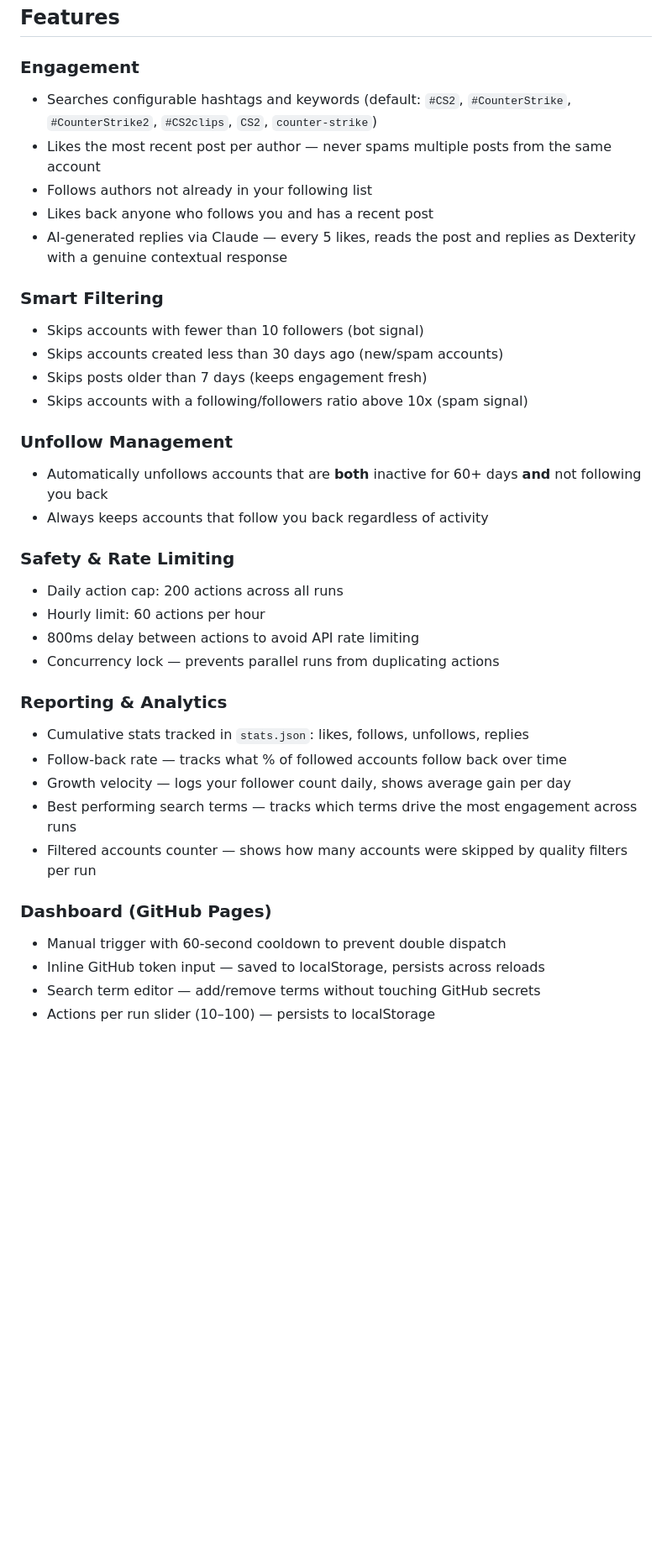
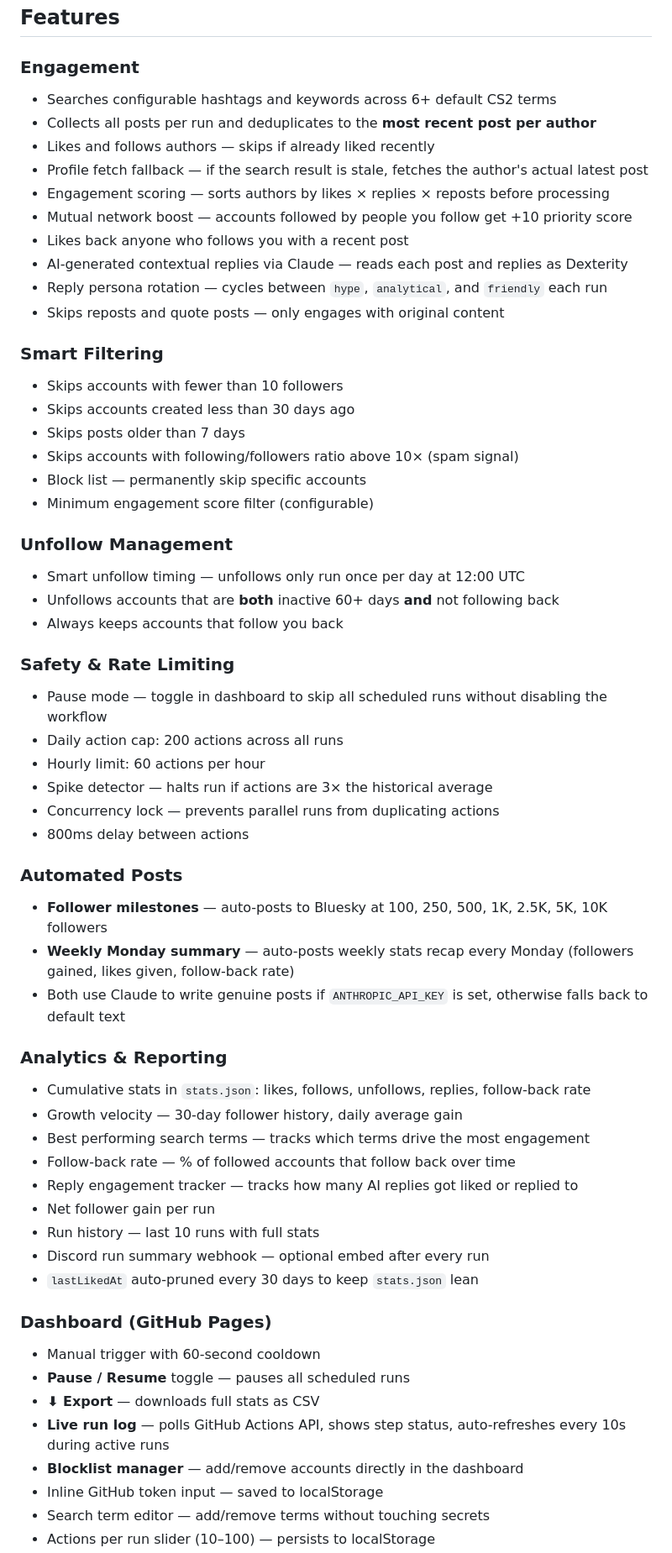
Before and after one commit to DexterityCS/Bluesky-autolike, a Markdown page: README.md, the part around one of its changes. Shown at 84% size. GitHub-like rendering; blank space fills up the shorter version.

```diff
--- a/README.md
+++ b/README.md
@@ -7,37 +7,60 @@ An intelligent GitHub Actions bot that grows your Bluesky presence by engaging w
 ## Features
 
 ### Engagement
-- Searches configurable hashtags and keywords (default: `#CS2`, `#CounterStrike`, `#CounterStrike2`, `#CS2clips`, `CS2`, `counter-strike`)
-- Likes the most recent post per author — never spams multiple posts from the same account
-- Follows authors not already in your following list
-- Likes back anyone who follows you and has a recent post
-- AI-generated replies via Claude — every 5 likes, reads the post and replies as Dexterity with a genuine contextual response
+- Searches configurable hashtags and keywords across 6+ default CS2 terms
+- Collects all posts per run and deduplicates to the **most recent post per author**
+- Likes and follows authors — skips if already liked recently
+- Profile fetch fallback — if the search result is stale, fetches the author's actual latest post
+- Engagement scoring — sorts authors by likes × replies × reposts before processing
+- Mutual network boost — accounts followed by people you follow get +10 priority score
+- Likes back anyone who follows you with a recent post
+- AI-generated contextual replies via Claude — reads each post and replies as Dexterity
+- Reply persona rotation — cycles between `hype`, `analytical`, and `friendly` each run
+- Skips reposts and quote posts — only engages with original content
 
 ### Smart Filtering
-- Skips accounts with fewer than 10 followers (bot signal)
-- Skips accounts created less than 30 days ago (new/spam accounts)
-- Skips posts older than 7 days (keeps engagement fresh)
-- Skips accounts with a following/followers ratio above 10x (spam signal)
+- Skips accounts with fewer than 10 followers
+- Skips accounts created less than 30 days ago
+- Skips posts older than 7 days
+- Skips accounts with following/followers ratio above 10× (spam signal)
+- Block list — permanently skip specific accounts
+- Minimum engagement score filter (configurable)
 
 ### Unfollow Management
-- Automatically unfollows accounts that are **both** inactive for 60+ days **and** not following you back
-- Always keeps accounts that follow you back regardless of activity
+- Smart unfollow timing — unfollows only run once per day at 12:00 UTC
+- Unfollows accounts that are **both** inactive 60+ days **and** not following back
+- Always keeps accounts that follow you back
 
 ### Safety & Rate Limiting
+- Pause mode — toggle in dashboard to skip all scheduled runs without disabling the workflow
 - Daily action cap: 200 actions across all runs
 - Hourly limit: 60 actions per hour
-- 800ms delay between actions to avoid API rate limiting
+- Spike detector — halts run if actions are 3× the historical average
 - Concurrency lock — prevents parallel runs from duplicating actions
+- 800ms delay between actions
 
-### Reporting & Analytics
-- Cumulative stats tracked in `stats.json`: likes, follows, unfollows, replies
-- Follow-back rate — tracks what % of followed accounts follow back over time
-- Growth velocity — logs your follower count daily, shows average gain per day
-- Best performing search terms — tracks which terms drive the most engagement across runs
-- Filtered accounts counter — shows how many accounts were skipped by quality filters per run
+### Automated Posts
+- **Follower milestones** — auto-posts to Bluesky at 100, 250, 500, 1K, 2.5K, 5K, 10K followers
+- **Weekly Monday summary** — auto-posts weekly stats recap every Monday (followers gained, likes given, follow-back rate)
+- Both use Claude to write genuine posts if `ANTHROPIC_API_KEY` is set, otherwise falls back to default text
+
+### Analytics & Reporting
+- Cumulative stats in `stats.json`: likes, follows, unfollows, replies, follow-back rate
+- Growth velocity — 30-day follower history, daily average gain
+- Best performing search terms — tracks which terms drive the most engagement
+- Follow-back rate — % of followed accounts that follow back over time
+- Reply engagement tracker — tracks how many AI replies got liked or replied to
+- Net follower gain per run
+- Run history — last 10 runs with full stats
+- Discord run summary webhook — optional embed after every run
+- `lastLikedAt` auto-pruned every 30 days to keep `stats.json` lean
 
 ### Dashboard (GitHub Pages)
-- Manual trigger with 60-second cooldown to prevent double dispatch
-- Inline GitHub token input — saved to localStorage, persists across reloads
-- Search term editor — add/remove terms without touching GitHub secrets
+- Manual trigger with 60-second cooldown
+- **Pause / Resume** toggle — pauses all scheduled runs
+- **⬇ Export** — downloads full stats as CSV
+- **Live run log** — polls GitHub Actions API, shows step status, auto-refreshes every 10s during active runs
+- **Blocklist manager** — add/remove accounts directly in the dashboard
+- Inline GitHub token input — saved to localStorage
+- Search term editor — add/remove terms without touching secrets
 - Actions per run slider (10–100) — persists to localStorage
```
Also changed, not shown: other parts of README.md (+57 -22 lines).
